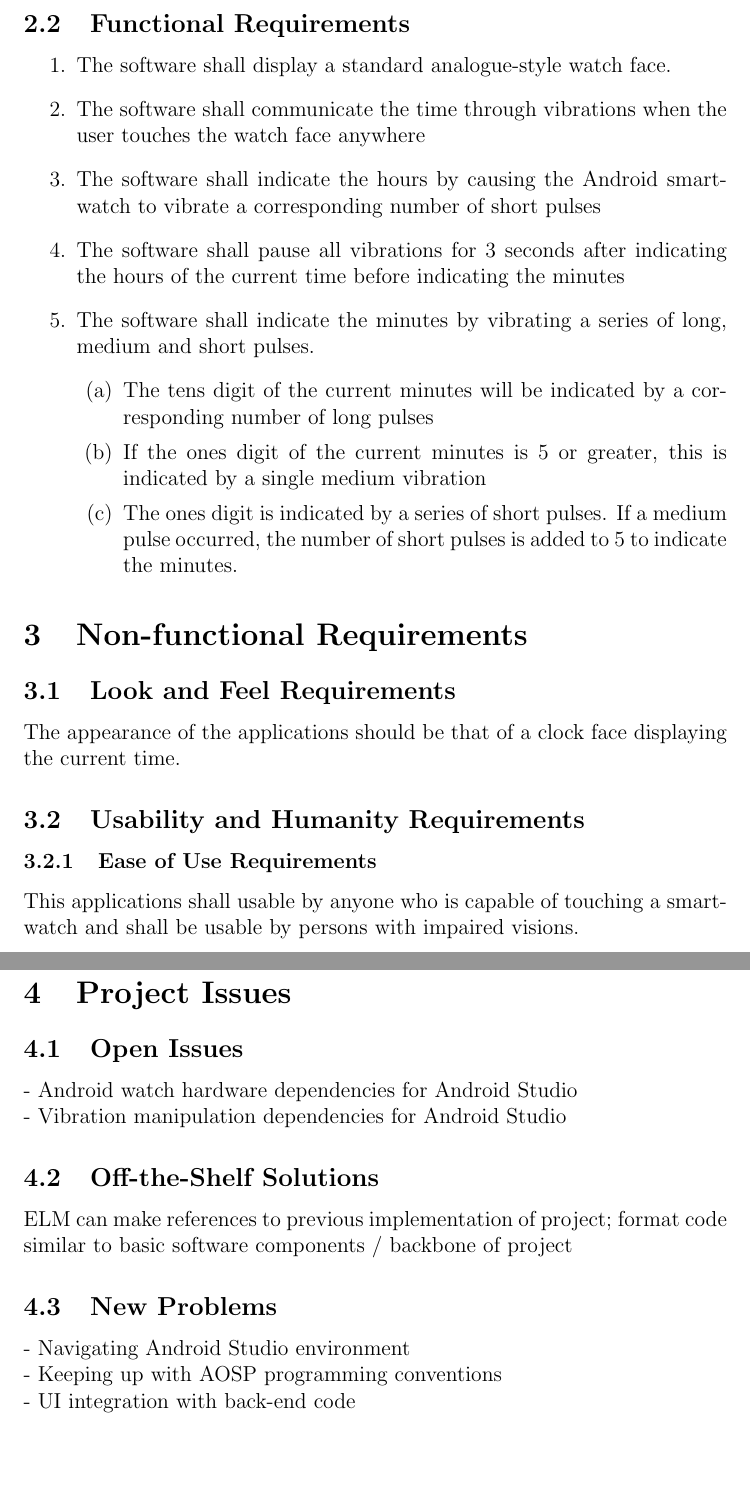
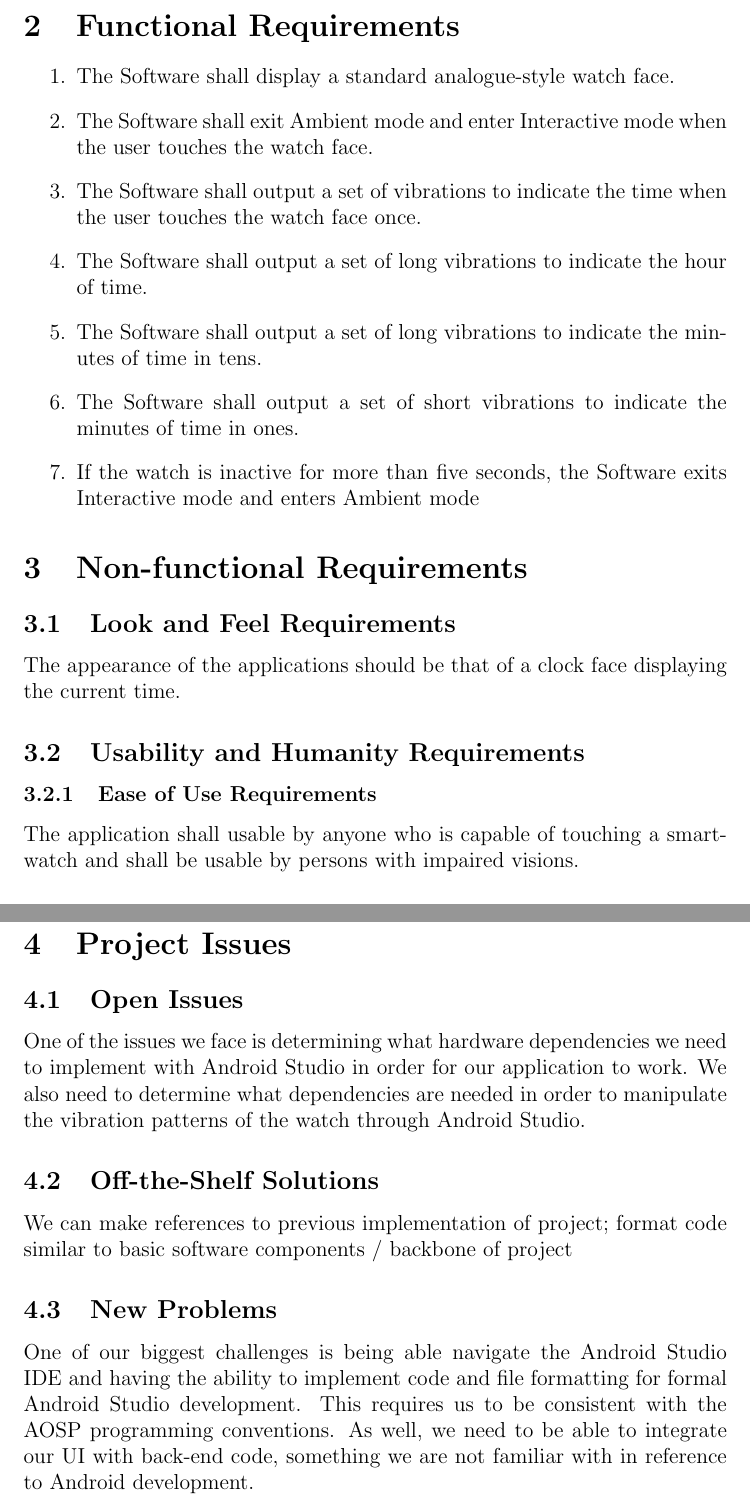
Before and after one commit to liviakelle/TouchTime, a LaTeX document (Documents/SRS/SRS.tex): two parts of pages 7 and 9 of 11, joined at a grey line, cut so that both start at the same text, the shorter picture padded with empty space. Compiled offline with pdfLaTeX.

Commit message:
SRS: modified SRS document to accurately reflect current implementation

```diff
--- a/Documents/SRS/SRS.tex
+++ b/Documents/SRS/SRS.tex
@@ -143,18 +149,22 @@ Following telling the hour, user touches the 10-minute-section where the minute
     Device will then vibrate once for each minute it is past the beginning of the 10-minute-section (so if it is 7:13, it would vibrate 3 times).
 
 \newpage
-\subsection{Functional Requirements}
+\section{Functional Requirements}
 \begin{enumerate}
-\item The software shall display a standard analogue-style watch face.
-\item The software shall communicate the time through vibrations when the user touches the watch face anywhere
-\item The software shall indicate the hours by causing the Android smartwatch to vibrate a corresponding number of short pulses
-\item The software shall pause all vibrations for 3 seconds after indicating the hours of the current time before indicating the minutes
-\item The software shall indicate the minutes by vibrating a series of long, medium and short pulses.
-\begin{enumerate}
-\item The tens digit of the current minutes will be indicated by a corresponding number of long pulses
-\item If the ones digit of the current minutes is 5 or greater, this is indicated by a single medium vibration
-\item The ones digit is indicated by a series of short pulses. If a medium pulse occurred, the number of short pulses is added to 5 to indicate the minutes.
-\end{enumerate}
+
+\item The Software shall display a standard analogue-style watch face.
+
+\item The Software shall exit Ambient mode and enter Interactive mode when the user touches the watch face.
+
+\item The Software shall output a set of vibrations to indicate the time when the user touches the watch face once.
+
+\item The Software shall output a set of long vibrations to indicate the hour of time.
+
+\item The Software shall output a set of long vibrations to indicate the minutes of time in tens.
+
+\item The Software shall output a set of short vibrations to indicate the minutes of time in ones.
+
+\item If the watch is inactive for more than five seconds, the Software exits Interactive mode and enters Ambient mode
 
 \end{enumerate}
 
@@ -168,8 +178,7 @@ The appearance of the applications should be that of a clock face displaying the
 
 \subsubsection{Ease of Use Requirements}
 
-This applications shall usable by anyone who is capable of touching a smart-watch and shall be usable by persons with impaired visions.
-
+The application shall usable by anyone who is capable of touching a smart-watch and shall be usable by persons with impaired visions.
 
 \subsubsection{Ease of Learning Requirements}
 
@@ -221,24 +230,16 @@ The application should not cause the Android smart-watch to dangerously overheat
 
 \section{Project Issues}
-
 \subsection{Open Issues}
 
-- Android watch hardware dependencies for Android Studio
-
-\noindent - Vibration manipulation dependencies for Android Studio
+One of the issues we face is determining what hardware dependencies we need to implement with Android Studio in order for our application to work. We also need to determine what dependencies are needed in order to manipulate the vibration patterns of the watch through Android Studio.
 
 \subsection{Off-the-Shelf Solutions}
 
-ELM can make references to previous implementation of project; format code similar to basic software components / backbone of project
-
+We can make references to previous implementation of project; format code similar to basic software components / backbone of project
 
 \subsection{New Problems}
 
-- Navigating Android Studio environment
-
-\noindent - Keeping up with AOSP programming conventions
-
-\noindent - UI integration with back-end code
+One of our biggest challenges is being able navigate the Android Studio IDE and having the ability to implement code and file formatting for formal Android Studio development. This requires us to be consistent with the AOSP programming conventions. As well, we need to be able to integrate our UI with back-end code, something we are not familiar with in reference to Android development.
 
 \subsection{Tasks}
 
```
Also changed, not shown: Documents/SRS/SRS.pdf, Documents/SRS/SRS.tex (52 more changed lines). Lines whose indentation alone changed are shown as unchanged.
